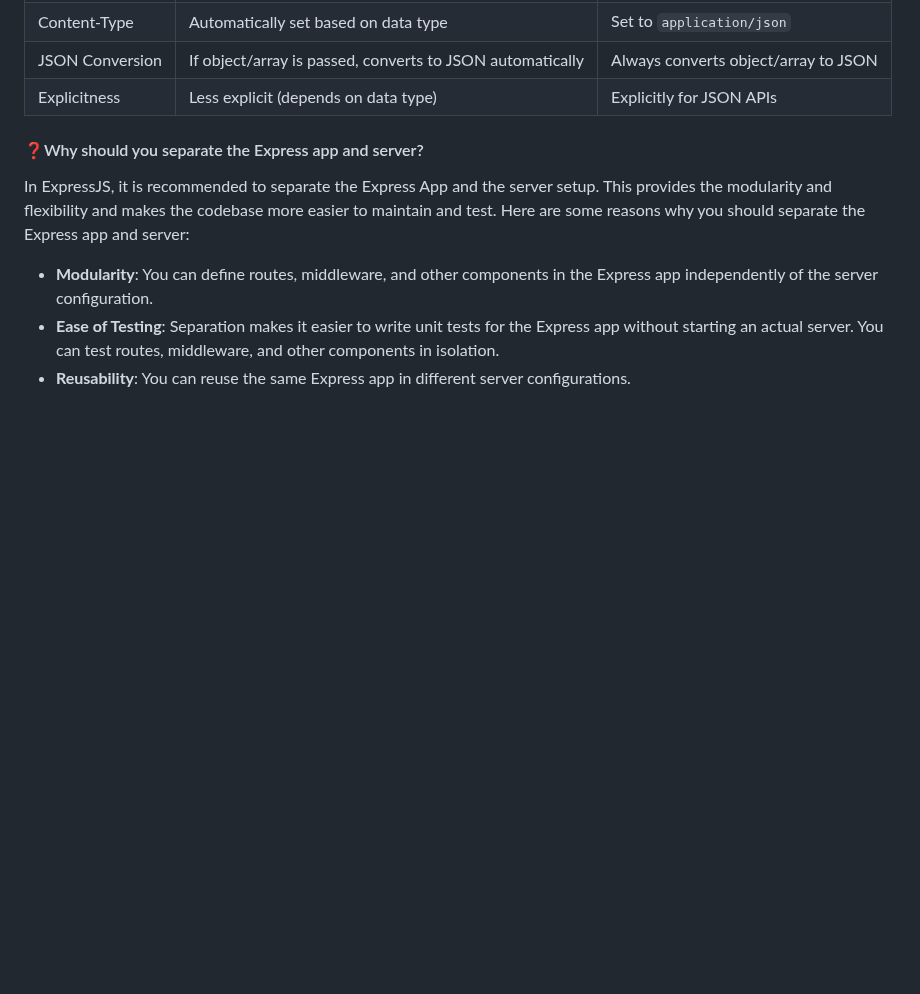
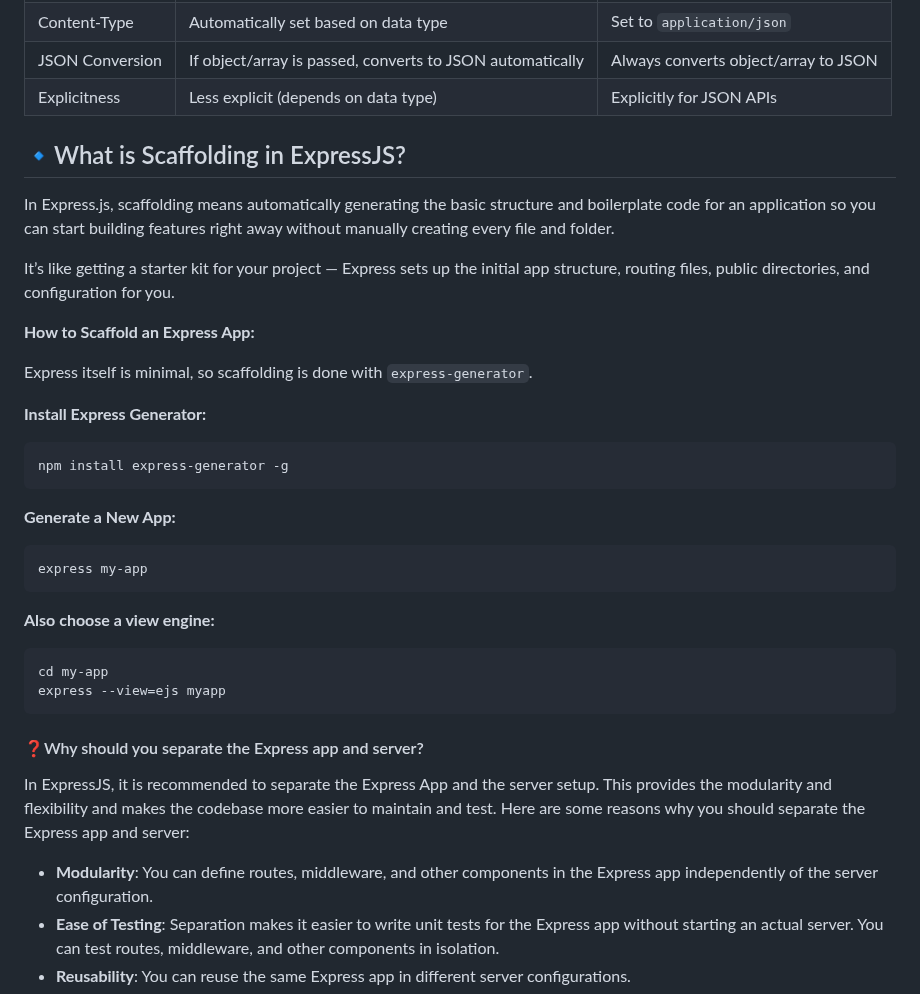
Before and after one commit to shagar619/NodeJS---ExpressJS, a Markdown page: README.md, the part around the change. Drawn GitHub-style; blank space fills up the shorter version.

Commit message:
added Scaffolding

````diff
--- a/README.md
+++ b/README.md
@@ -2589,6 +2589,33 @@ Key Differences Table:
 
 
 
+## 🔹What is Scaffolding in ExpressJS?
+
+In Express.js, scaffolding means automatically generating the basic structure and boilerplate code for an application so you can start building features right away without manually creating every file and folder.
+
+It’s like getting a starter kit for your project — Express sets up the initial app structure, routing files, public directories, and configuration for you.
+
+**How to Scaffold an Express App:**
+
+Express itself is minimal, so scaffolding is done with `express-generator`.
+
+**Install Express Generator:**
+```bash
+npm install express-generator -g
+```
+
+**Generate a New App:**
+```bash
+express my-app
+```
+
+**Also choose a view engine:**
+```bash
+cd my-app
+express --view=ejs myapp
+```
+
+
 
 
 
````
